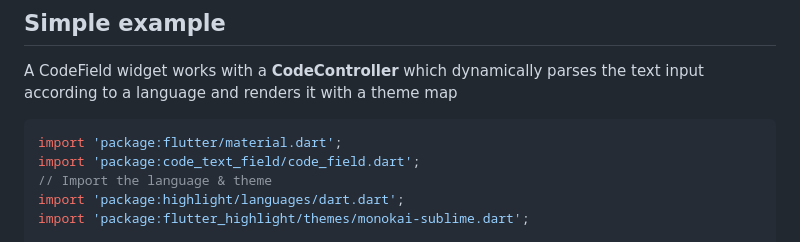
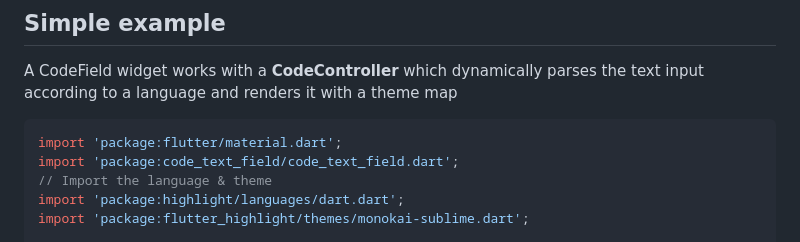
Before and after one commit to BertrandBev/code_field, a Markdown page: README.md, the part around the change. Rendered like a GitHub page.

Commit message:
fix typo (#84)
current (incorrect):
import 'package:code_text_field/code_field.dart';
// forgot `text`

correct:
import 'package:code_text_field/code_text_field.dart';

````diff
--- a/README.md
+++ b/README.md
@@ -63,7 +63,7 @@ A CodeField widget works with a **CodeController** which dynamically parses the
 
 ```dart
 import 'package:flutter/material.dart';
-import 'package:code_text_field/code_field.dart';
+import 'package:code_text_field/code_text_field.dart';
 // Import the language & theme
 import 'package:highlight/languages/dart.dart';
 import 'package:flutter_highlight/themes/monokai-sublime.dart';
````
